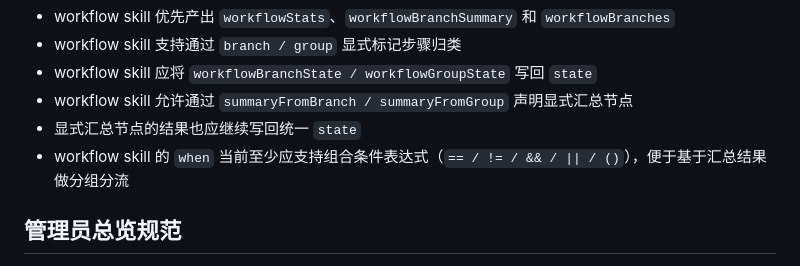
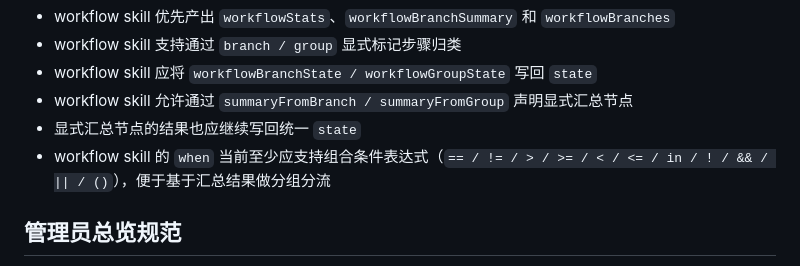
Before and after one commit to theUNgo/agent-runtime-platform, a Markdown page: limit.md, the part around the change. Drawn GitHub-style.

Commit message:
feat: extend workflow condition expressions

```diff
--- a/limit.md
+++ b/limit.md
@@ -77,7 +77,7 @@
 - workflow skill 应将 `workflowBranchState / workflowGroupState` 写回 `state`
 - workflow skill 允许通过 `summaryFromBranch / summaryFromGroup` 声明显式汇总节点
 - 显式汇总节点的结果也应继续写回统一 `state`
-- workflow skill 的 `when` 当前至少应支持组合条件表达式（`== / != / && / || / ()`），便于基于汇总结果做分组分流
+- workflow skill 的 `when` 当前至少应支持组合条件表达式（`== / != / > / >= / < / <= / in / ! / && / || / ()`），便于基于汇总结果做分组分流
 
 ## 管理员总览规范
 
```
